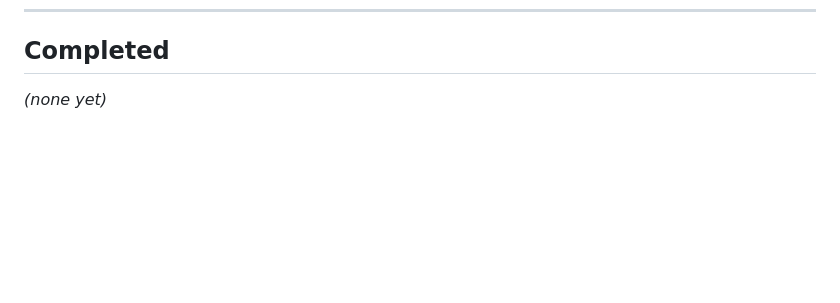
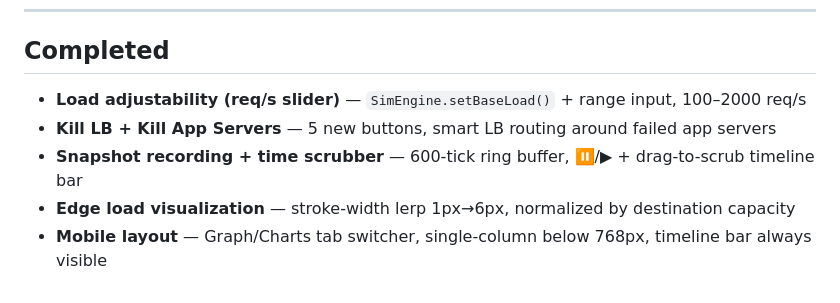
Before and after one commit to Milind-Jamnekar/sysdesim, a Markdown page: TODOS.md, the part around the change. Drawn GitHub-style; blank space fills up the shorter version.

Commit message:
docs: mark all todos complete

```diff
--- a/TODOS.md
+++ b/TODOS.md
@@ -74,4 +74,8 @@
 
 ## Completed
 
-_(none yet)_
+- **Load adjustability (req/s slider)** — `SimEngine.setBaseLoad()` + range input, 100–2000 req/s
+- **Kill LB + Kill App Servers** — 5 new buttons, smart LB routing around failed app servers
+- **Snapshot recording + time scrubber** — 600-tick ring buffer, ⏸/▶ + drag-to-scrub timeline bar
+- **Edge load visualization** — stroke-width lerp 1px→6px, normalized by destination capacity
+- **Mobile layout** — Graph/Charts tab switcher, single-column below 768px, timeline bar always visible
```
